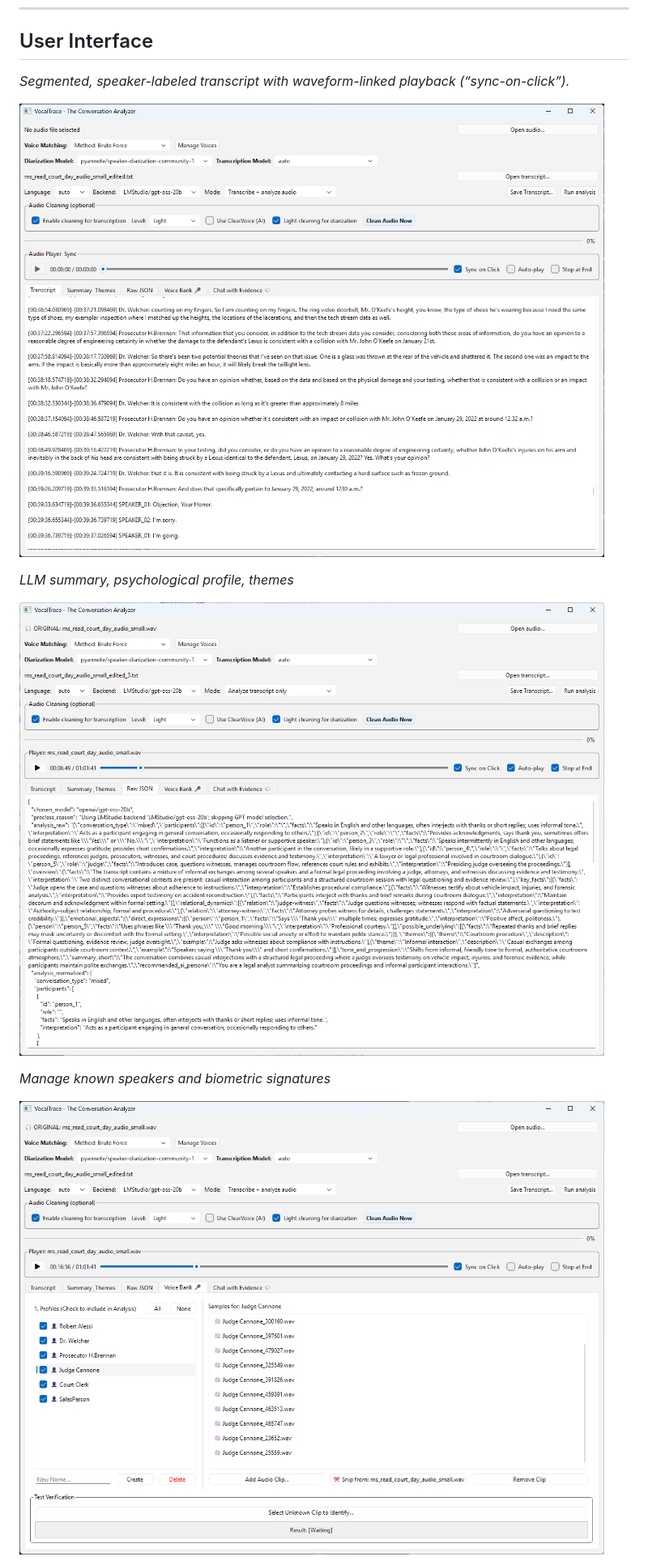
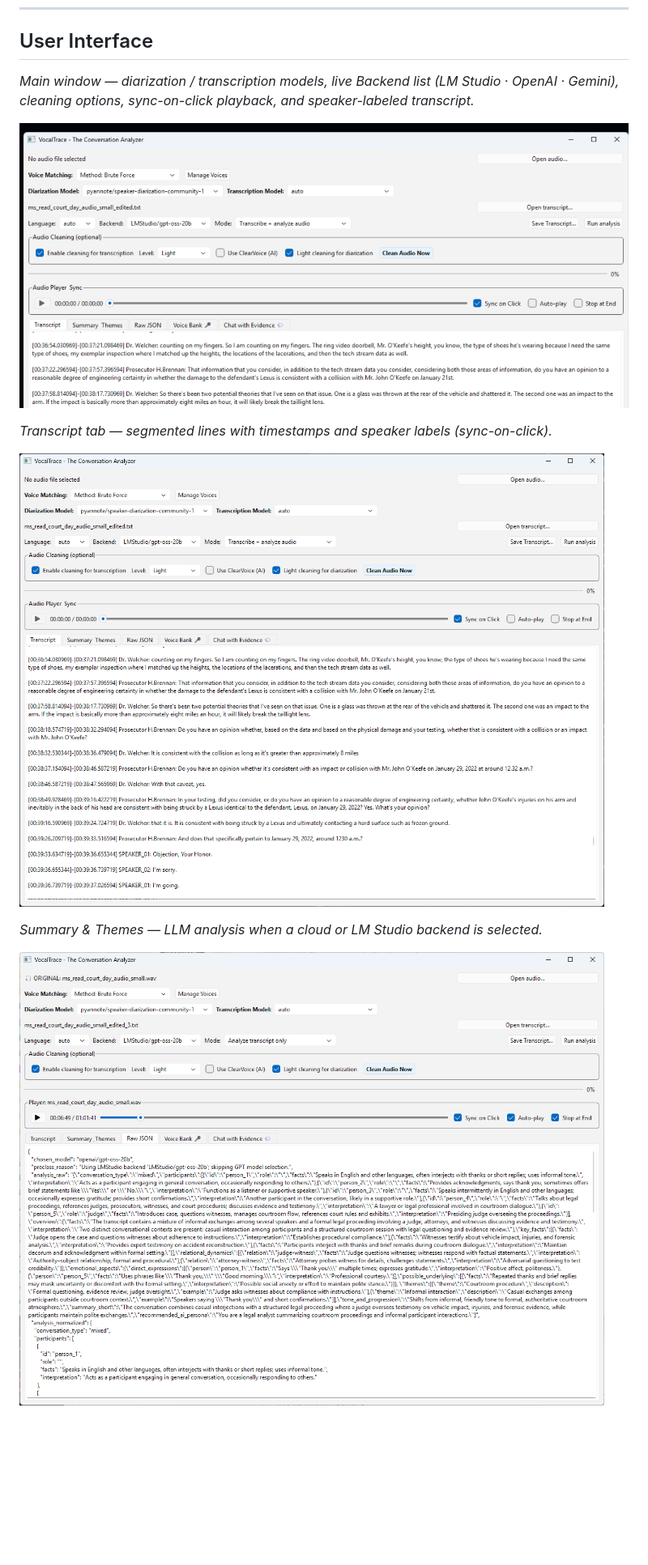
Before and after one commit to Rakile/VocalTrace, a Markdown page: README.md, the part around one of its changes. Shown at 81% size. GitHub-like rendering; pictures changed too: assets/Main_Window.png (added); blank space fills up the shorter version.

Commit message:
Update README screenshots for the current main window UI.
Add assets/Main_Window.png and refresh the User Interface section captions for models, backends, and Settings.

```diff
--- a/README.md
+++ b/README.md
@@ -21,15 +21,15 @@
 
 ## User Interface
 
-_Segmented, speaker-labeled transcript with waveform-linked playback (“sync-on-click”)._
+_Main window — diarization / transcription models, live Backend list (LM Studio · OpenAI · Gemini), cleaning options, sync-on-click playback, and speaker-labeled transcript._
 
-![VocalTrace-Transcript Tab](assets/Transcript_Tab.png)
+![VocalTrace main window](assets/Main_Window.png)
 
-_LLM summary, psychological profile, themes_
+_Transcript tab — segmented lines with timestamps and speaker labels (sync-on-click)._
 
-![VocalTrace-Analyze Tab](assets/Raw_JSON_Tab.png)
+![VocalTrace Transcript tab](assets/Transcript_Tab.png)
 
-_Manage known speakers and biometric signatures_
+_Summary & Themes — LLM analysis when a cloud or LM Studio backend is selected._
 
-![VocalTrace-Voice Bank Tab](assets/Voice_Bank_Tab.png)
+![VocalTrace Summary / analysis](assets/Raw_JSON_Tab.png)
 
```
Also changed, not shown: other parts of README.md (+16 -5 lines).
